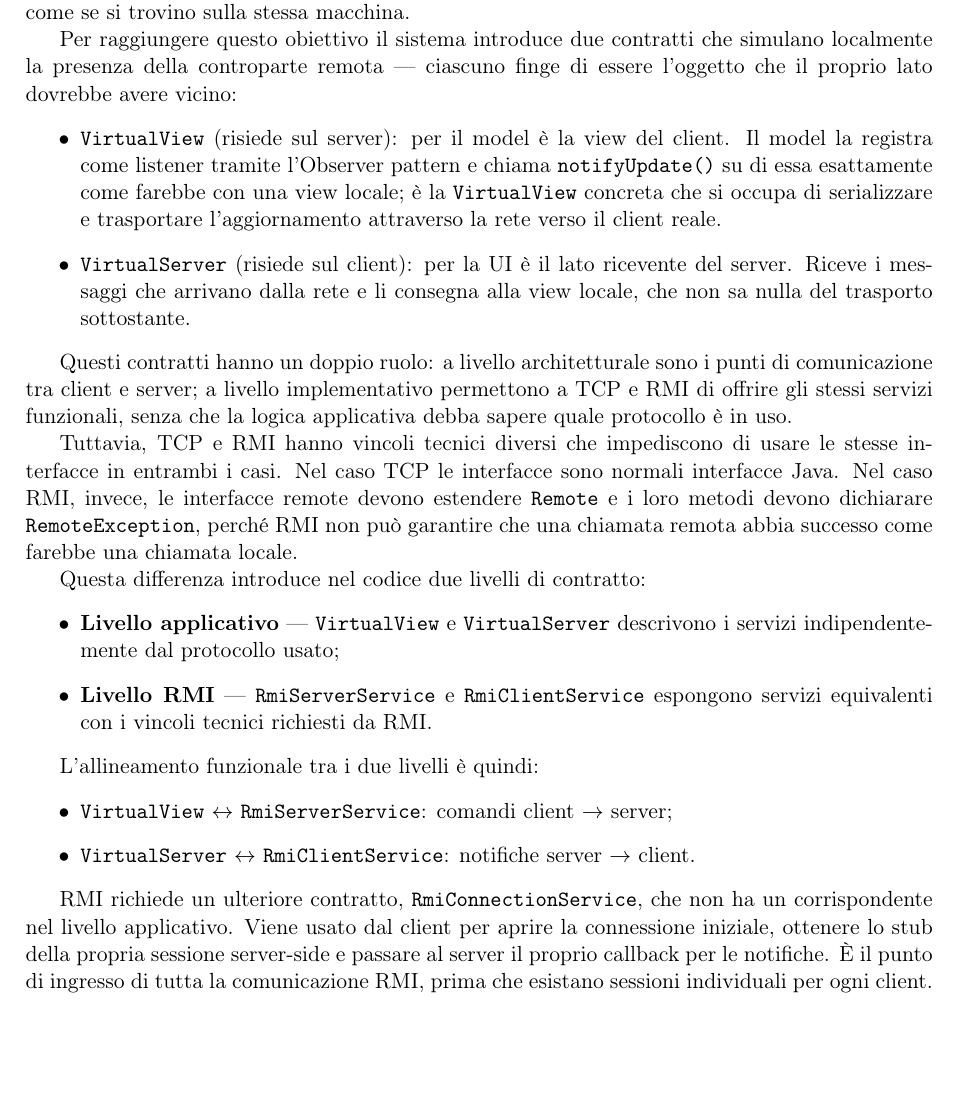
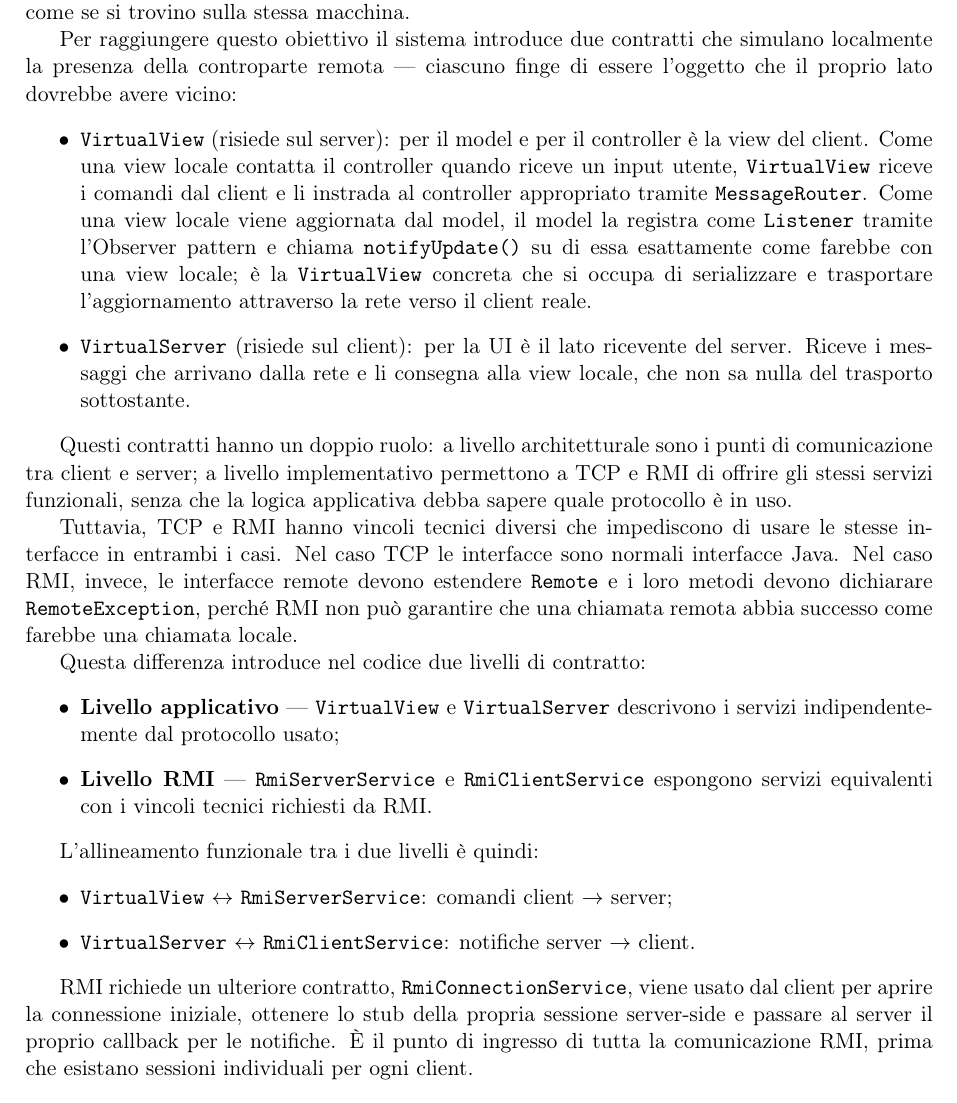
Before and after one commit to Zorli/MesosProject, a LaTeX document (assets/protocollo-di-rete/main.tex): part of page 2 of 17, cut so that both start at the same text, the shorter picture padded with empty space. Compiled offline with pdfLaTeX.

Commit message:
Net-Docs

```diff
--- a/assets/protocollo-di-rete/main.tex
+++ b/assets/protocollo-di-rete/main.tex
@@ -77,11 +77,14 @@ Per raggiungere questo obiettivo il sistema introduce due contratti che simulano
 la presenza della controparte remota --- ciascuno finge di essere l'oggetto che il proprio
 lato dovrebbe avere vicino:
 \begin{itemize}
-    \item \texttt{VirtualView} (risiede sul server): per il model è la view del client.
-    Il model la registra come listener tramite l'Observer pattern e chiama
-    \texttt{notifyUpdate()} su di essa esattamente come farebbe con una view locale;
-    è la \texttt{VirtualView} concreta che si occupa di serializzare e trasportare
-    l'aggiornamento attraverso la rete verso il client reale.
+    \item \texttt{VirtualView} (risiede sul server): per il model e per il controller
+    è la view del client. Come una view locale contatta il controller quando riceve un
+    input utente, \texttt{VirtualView} riceve i comandi dal client e li instrada al
+    controller appropriato tramite \texttt{MessageRouter}. Come una view locale viene
+    aggiornata dal model, il model la registra come \texttt{Listener} tramite l'Observer
+    pattern e chiama \texttt{notifyUpdate()} su di essa esattamente come farebbe con una
+    view locale; è la \texttt{VirtualView} concreta che si occupa di serializzare e
+    trasportare l'aggiornamento attraverso la rete verso il client reale.
 
     \item \texttt{VirtualServer} (risiede sul client): per la UI è il lato ricevente
     del server. Riceve i messaggi che arrivano dalla rete e li consegna alla view locale,
@@ -115,9 +118,7 @@ L'allineamento funzionale tra i due livelli è quindi:
     $\rightarrow$ client.
 \end{itemize}
 
-RMI richiede un ulteriore contratto, \texttt{RmiConnectionService}, che non ha un corrispondente
-nel livello applicativo.
-Viene usato dal client per aprire la connessione iniziale, ottenere lo stub della propria sessione
+RMI richiede un ulteriore contratto, \texttt{RmiConnectionService}, viene usato dal client per aprire la connessione iniziale, ottenere lo stub della propria sessione
 server-side e passare al server il proprio callback per le notifiche.
 È il punto di ingresso di tutta la comunicazione RMI, prima che esistano sessioni individuali
 per ogni client.
```
Also changed, not shown: deliverables/protocollo-rete/main.pdf, assets/protocollo-di-rete/main.tex (13 more changed lines).
